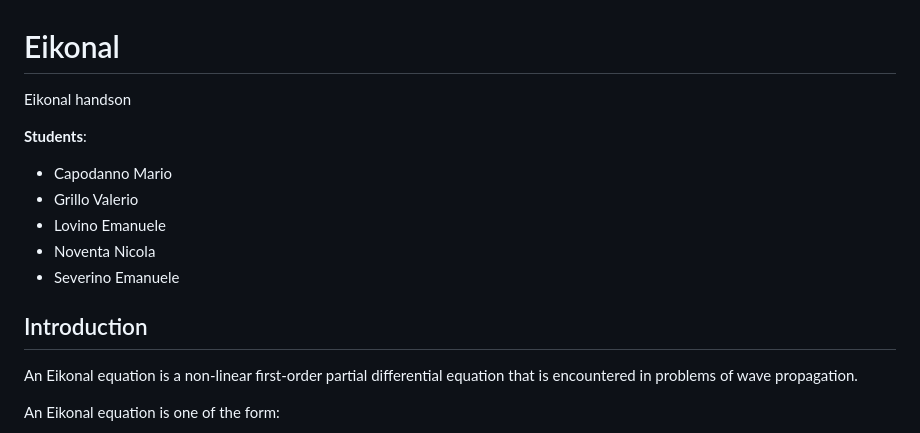
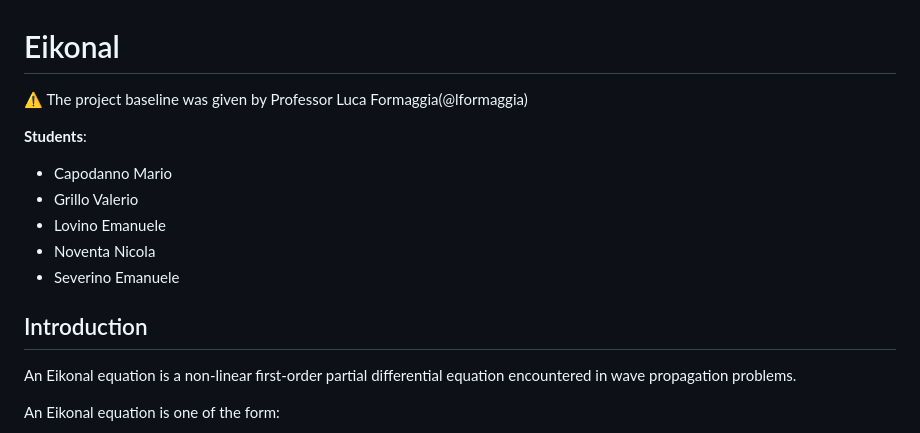
Before and after one commit to MarioCapodanno/Fast-Iterative-Method-for-Eikonal-Equation, a Markdown page: README.md, the part around the change. GitHub-like rendering.

```diff
--- a/README.md
+++ b/README.md
@@ -1,5 +1,6 @@
 # Eikonal
-Eikonal handson
+
+**⚠️** The project baseline was given by Professor Luca Formaggia(@lformaggia)
 
 **Students**:
 - Capodanno Mario
@@ -10,7 +11,7 @@ Eikonal handson
 
 ## Introduction
 An Eikonal equation is a non-linear first-order partial differential equation
-that is encountered in problems of wave propagation. <br>
+encountered in wave propagation problems. <br>
 
 An Eikonal equation is one of the form:
 
```
